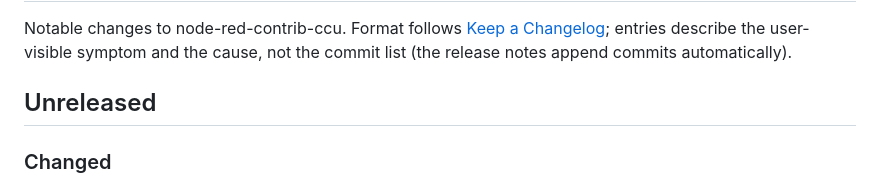
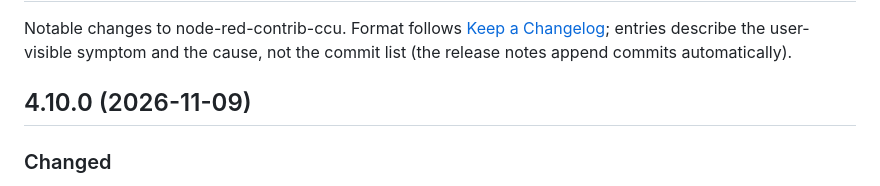
Before and after one commit to rdmtc/node-red-contrib-ccu, a Markdown page: CHANGELOG.md, the part around the change. GitHub-like rendering.

Commit message:
docs(changelog): 4.10.0
Co-Authored-By: Claude Opus 5.5 <noreply@anthropic.com>

```diff
--- a/CHANGELOG.md
+++ b/CHANGELOG.md
@@ -5,7 +5,7 @@ Notable changes to node-red-contrib-ccu. Format follows
 user-visible symptom and the cause, not the commit list (the release notes
 append commits automatically).
 
-## Unreleased
+## 4.10.0 (2026-11-09)
 
 ### Changed
 
```
